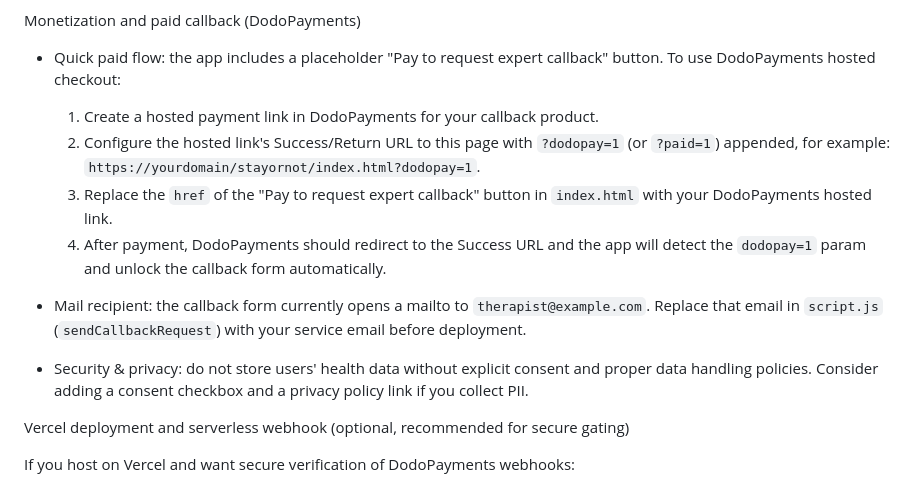
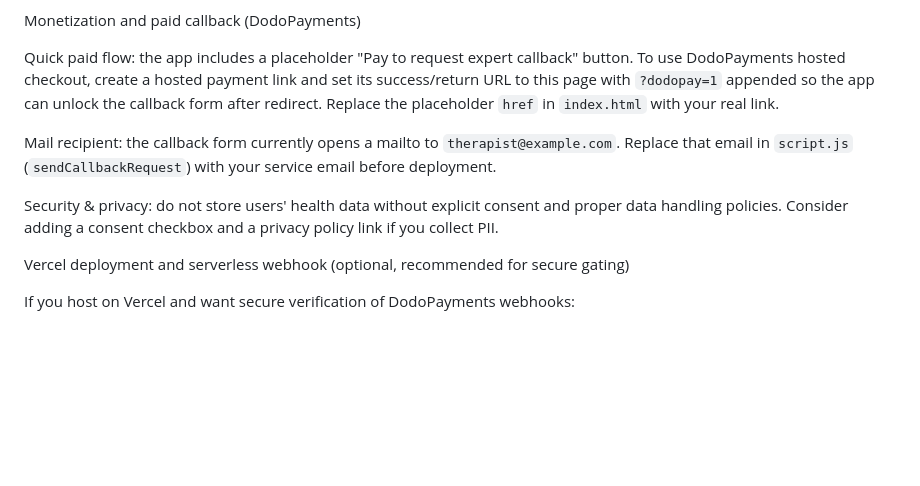
Before and after one commit to priyanshunandi/stayornot, a Markdown page: README.md, the part around the change. GitHub-like rendering; blank space fills up the shorter version.

```diff
--- a/README.md
+++ b/README.md
@@ -23,15 +23,11 @@ Next steps (suggested improvements)
 
 Monetization and paid callback (DodoPayments)
 
-- Quick paid flow: the app includes a placeholder "Pay to request expert callback" button. To use DodoPayments hosted checkout:
-	1. Create a hosted payment link in DodoPayments for your callback product.
-	2. Configure the hosted link's Success/Return URL to this page with `?dodopay=1` (or `?paid=1`) appended, for example: `https://yourdomain/stayornot/index.html?dodopay=1`.
-	3. Replace the `href` of the "Pay to request expert callback" button in `index.html` with your DodoPayments hosted link.
-	4. After payment, DodoPayments should redirect to the Success URL and the app will detect the `dodopay=1` param and unlock the callback form automatically.
+Quick paid flow: the app includes a placeholder "Pay to request expert callback" button. To use DodoPayments hosted checkout, create a hosted payment link and set its success/return URL to this page with `?dodopay=1` appended so the app can unlock the callback form after redirect. Replace the placeholder `href` in `index.html` with your real link.
 
-- Mail recipient: the callback form currently opens a mailto to `therapist@example.com`. Replace that email in `script.js` (`sendCallbackRequest`) with your service email before deployment.
+Mail recipient: the callback form currently opens a mailto to `therapist@example.com`. Replace that email in `script.js` (`sendCallbackRequest`) with your service email before deployment.
 
-- Security & privacy: do not store users' health data without explicit consent and proper data handling policies. Consider adding a consent checkbox and a privacy policy link if you collect PII.
+Security & privacy: do not store users' health data without explicit consent and proper data handling policies. Consider adding a consent checkbox and a privacy policy link if you collect PII.
 
 Vercel deployment and serverless webhook (optional, recommended for secure gating)
 
```
